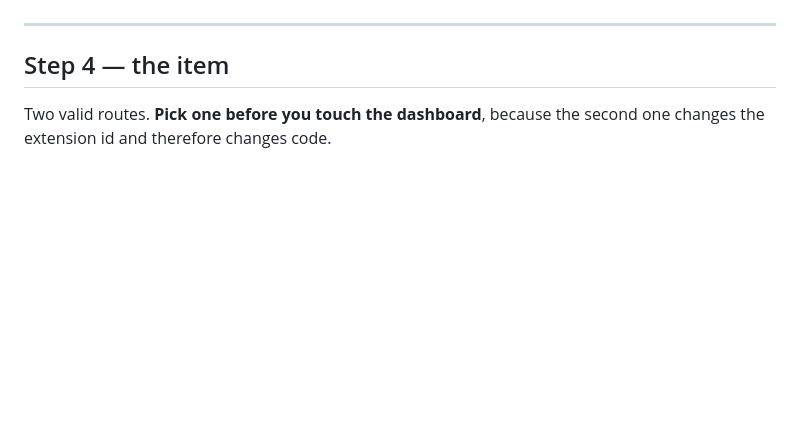
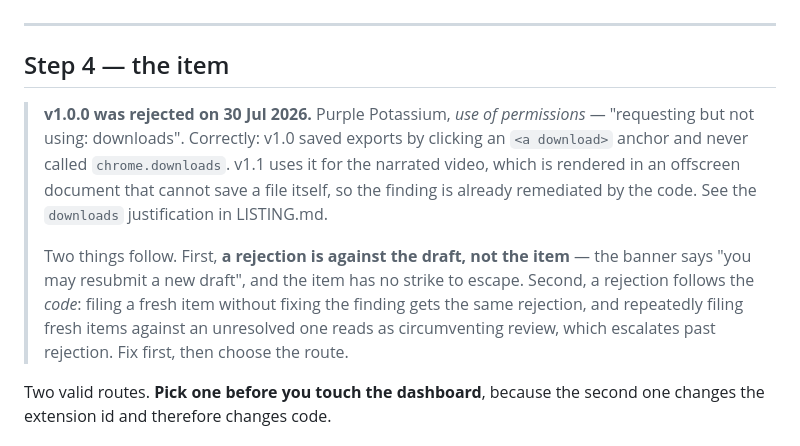
Before and after one commit to heygauravsingh/GuideGen, a Markdown page: store/RUNBOOK.md, the part around the change. Rendered like a GitHub page; blank space fills up the shorter version.

```diff
--- a/store/RUNBOOK.md
+++ b/store/RUNBOOK.md
@@ -249,6 +249,19 @@ you want in place before anyone signs up.
 
 ## Step 4 — the item
 
+> **v1.0.0 was rejected on 30 Jul 2026.** Purple Potassium, *use of permissions* —
+> "requesting but not using: downloads". Correctly: v1.0 saved exports by clicking an
+> `<a download>` anchor and never called `chrome.downloads`. v1.1 uses it for the narrated
+> video, which is rendered in an offscreen document that cannot save a file itself, so the
+> finding is already remediated by the code. See the `downloads` justification in
+> LISTING.md.
+>
+> Two things follow. First, **a rejection is against the draft, not the item** — the banner
+> says "you may resubmit a new draft", and the item has no strike to escape. Second, a
+> rejection follows the *code*: filing a fresh item without fixing the finding gets the same
+> rejection, and repeatedly filing fresh items against an unresolved one reads as
+> circumventing review, which escalates past rejection. Fix first, then choose the route.
+
 Two valid routes. **Pick one before you touch the dashboard**, because the second one
 changes the extension id and therefore changes code.
 
```
Also changed, not shown: store/LISTING.md (+18 -1 lines).
